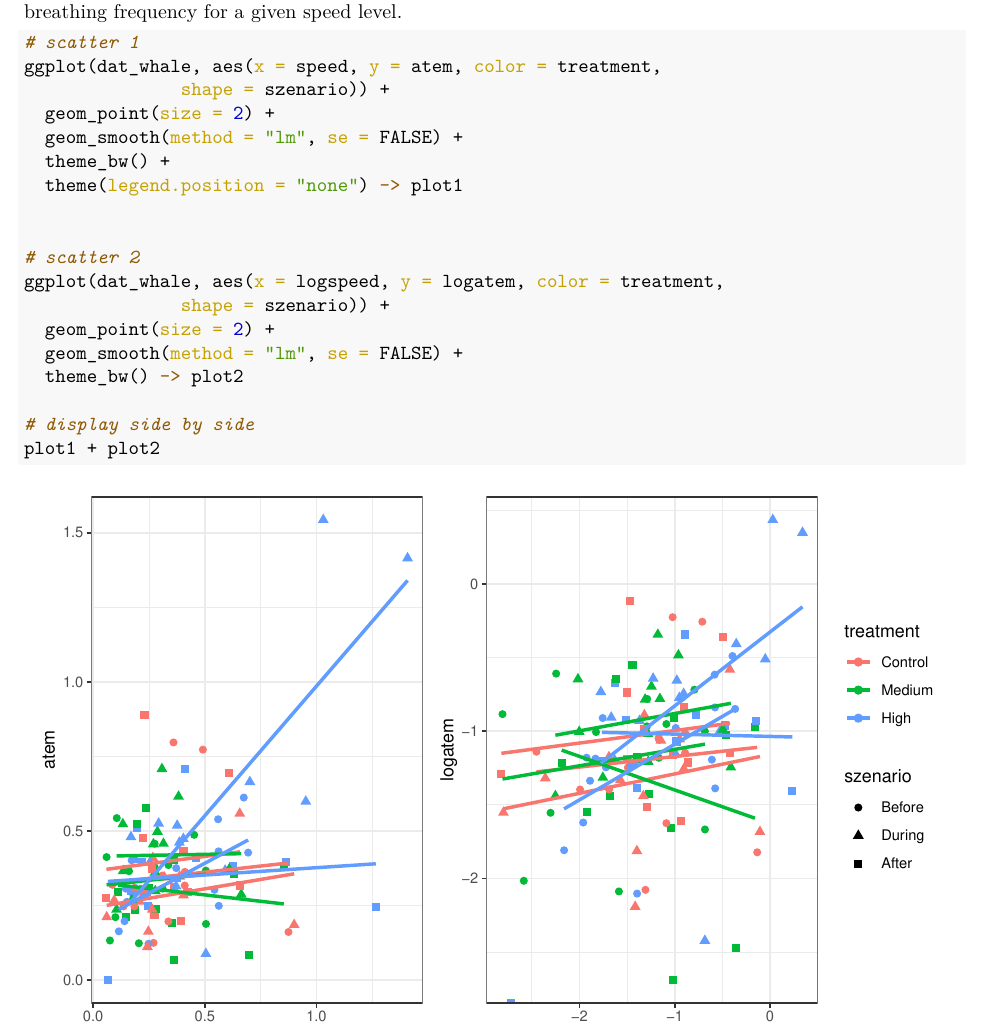
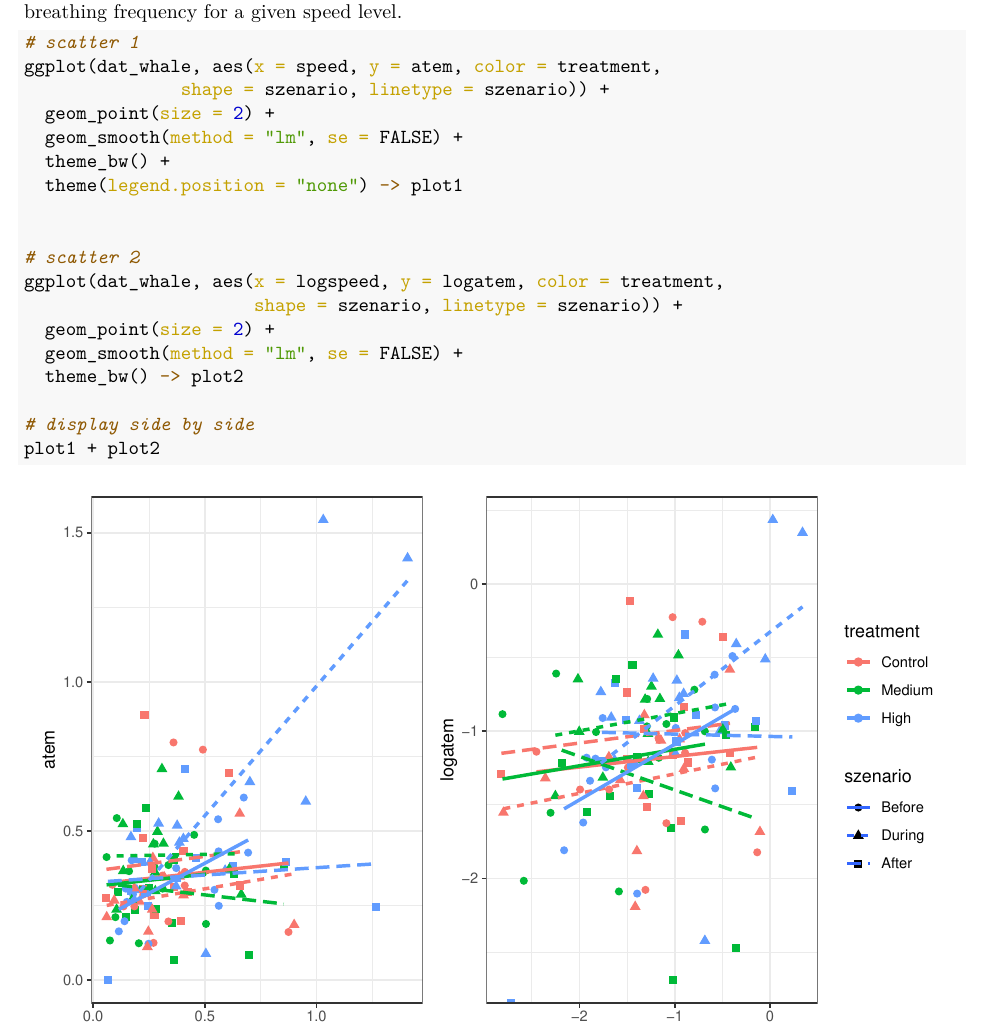
Before and after one commit to fab-bla/Humpback_Whales, an R Markdown document (Paper/Humpback_Whales.Rmd): part of page 7 of 7, cut so that both start at the same text. The pictures show the output file Paper/Humpback_Whales.pdf that the author committed with the source.

Commit message:
linetype

````diff
--- a/Paper/Humpback_Whales.Rmd
+++ b/Paper/Humpback_Whales.Rmd
@@ -104,7 +104,7 @@ The basic idea behind looking at a scatterplot of the speed of the animal and th
 ```{r, warning = FALSE, message = FALSE, fig.height = 5}
 # scatter 1
 ggplot(dat_whale, aes(x = speed, y = atem, color = treatment,
-               shape = szenario)) +
+               shape = szenario, linetype = szenario)) +
   geom_point(size = 2) +
   geom_smooth(method = "lm", se = FALSE) +
   theme_bw() +
@@ -113,7 +113,7 @@ ggplot(dat_whale, aes(x = speed, y = atem, color = treatment,
 
 # scatter 2
 ggplot(dat_whale, aes(x = logspeed, y = logatem, color = treatment,
-               shape = szenario)) +
+                      shape = szenario, linetype = szenario)) +
   geom_point(size = 2) +
   geom_smooth(method = "lm", se = FALSE) +
   theme_bw() -> plot2
````
Also changed, not shown: Paper/Humpback_Whales.pdf.
